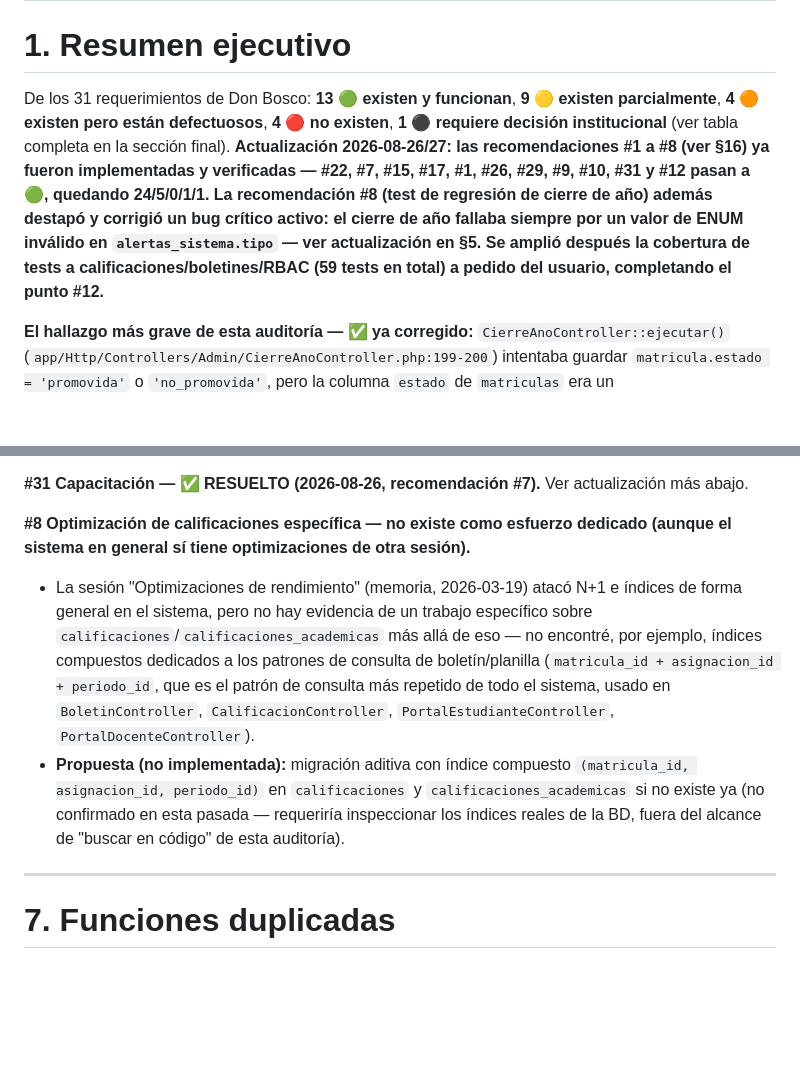
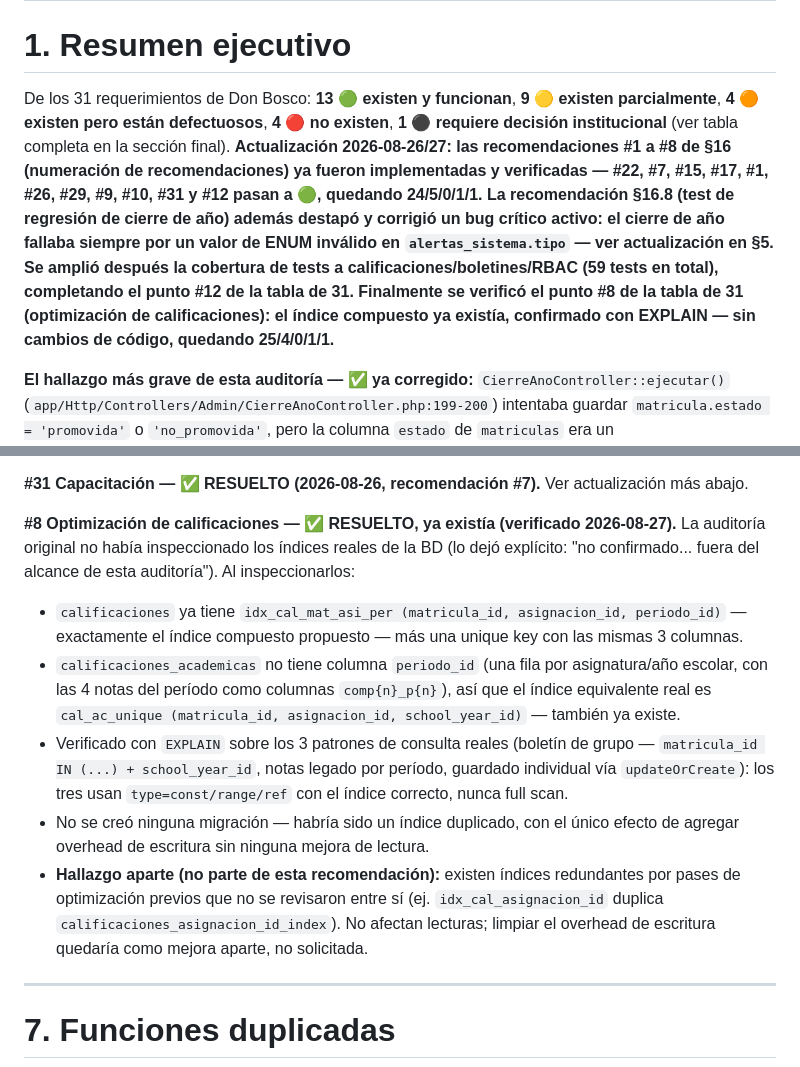
Before and after one commit to Adaury/ZuraEdu, a Markdown page: docs/AUDITORIA_DON_BOSCO_ZURAEDU.md, 2 parts joined by grey strips. Rendered like a GitHub page; blank space fills up the shorter version.

Commit message:
docs(auditoria): verificar que el índice compuesto de calificaciones ya existía
Recomendación #8 de docs/AUDITORIA_DON_BOSCO_ZURAEDU.md: antes de crear una
migración, se verificaron los índices reales de calificaciones y
calificaciones_academicas. El índice compuesto propuesto (matricula_id,
asignacion_id, periodo_id) ya existe en calificaciones (idx_cal_mat_asi_per
+ unique constraint); calificaciones_academicas no tiene periodo_id (una
fila por año escolar), y su equivalente real (cal_ac_unique) también ya
existe.

Verificado con EXPLAIN sobre los 3 patrones de consulta reales del sistema
(boletín de grupo, notas legado por período, guardado individual): los tres
usan el índice correcto (const/range/ref), sin full scans. No se creó
ninguna migración — habría sido un índice duplicado sin beneficio de
lectura y con overhead de escritura innecesario.

Sin cambios de código. Solo actualización de la documentación de la
auditoría.

Co-Authored-By: Claude Sonnet 5 <noreply@anthropic.com>
Claude-Session: https://claude.ai/code/session_011xKujffJm1NdtwgUXQChnF

```diff
--- a/docs/AUDITORIA_DON_BOSCO_ZURAEDU.md
+++ b/docs/AUDITORIA_DON_BOSCO_ZURAEDU.md
@@ -8,7 +8,7 @@
 
 # 1. Resumen ejecutivo
 
-De los 31 requerimientos de Don Bosco: **13 🟢 existen y funcionan**, **9 🟡 existen parcialmente**, **4 🟠 existen pero están defectuosos**, **4 🔴 no existen**, **1 ⚫ requiere decisión institucional** (ver tabla completa en la sección final). **Actualización 2026-08-26/27: las recomendaciones #1 a #8 (ver §16) ya fueron implementadas y verificadas — #22, #7, #15, #17, #1, #26, #29, #9, #10, #31 y #12 pasan a 🟢, quedando 24/5/0/1/1. La recomendación #8 (test de regresión de cierre de año) además destapó y corrigió un bug crítico activo: el cierre de año fallaba siempre por un valor de ENUM inválido en `alertas_sistema.tipo` — ver actualización en §5. Se amplió después la cobertura de tests a calificaciones/boletines/RBAC (59 tests en total) a pedido del usuario, completando el punto #12.**
+De los 31 requerimientos de Don Bosco: **13 🟢 existen y funcionan**, **9 🟡 existen parcialmente**, **4 🟠 existen pero están defectuosos**, **4 🔴 no existen**, **1 ⚫ requiere decisión institucional** (ver tabla completa en la sección final). **Actualización 2026-08-26/27: las recomendaciones #1 a #8 de §16 (numeración de recomendaciones) ya fueron implementadas y verificadas — #22, #7, #15, #17, #1, #26, #29, #9, #10, #31 y #12 pasan a 🟢, quedando 24/5/0/1/1. La recomendación §16.8 (test de regresión de cierre de año) además destapó y corrigió un bug crítico activo: el cierre de año fallaba siempre por un valor de ENUM inválido en `alertas_sistema.tipo` — ver actualización en §5. Se amplió después la cobertura de tests a calificaciones/boletines/RBAC (59 tests en total), completando el punto #12 de la tabla de 31. Finalmente se verificó el punto #8 de la tabla de 31 (optimización de calificaciones): el índice compuesto ya existía, confirmado con EXPLAIN — sin cambios de código, quedando 25/4/0/1/1.**
 
 **El hallazgo más grave de esta auditoría — ✅ ya corregido:** `CierreAnoController::ejecutar()` (`app/Http/Controllers/Admin/CierreAnoController.php:199-200`) intentaba guardar `matricula.estado = 'promovida'` o `'no_promovida'`, pero la columna `estado` de `matriculas` era un `ENUM('activa','retirada','transferida')` (`database/migrations/2026_03_17_000031_create_matriculas_table.php:18`) que nunca fue ampliado para aceptar esos dos valores, con la conexión MySQL en modo `strict => true` (`config/database.php:59`). El cierre de año escolar no podía persistir el resultado de la promoción de un estudiante sin fallar o corromper el dato — esto explicaba buena parte de las matrículas "sucias" que Don Bosco reporta al cruzar años. **Resuelto con la migración aditiva `2026_08_26_000001_add_promocion_states_to_matriculas_enum.php`** (ver actualización al final de §5).
 
@@ -210,9 +210,12 @@ Mismo patrón ya usado en `MatriculaController::store()`/`InscripcionController`
 
 **#31 Capacitación — ✅ RESUELTO (2026-08-26, recomendación #7).** Ver actualización más abajo.
 
-**#8 Optimización de calificaciones específica — no existe como esfuerzo dedicado (aunque el sistema en general sí tiene optimizaciones de otra sesión).**
-- La sesión "Optimizaciones de rendimiento" (memoria, 2026-03-19) atacó N+1 e índices de forma general en el sistema, pero no hay evidencia de un trabajo específico sobre `calificaciones`/`calificaciones_academicas` más allá de eso — no encontré, por ejemplo, índices compuestos dedicados a los patrones de consulta de boletín/planilla (`matricula_id + asignacion_id + periodo_id`, que es el patrón de consulta más repetido de todo el sistema, usado en `BoletinController`, `CalificacionController`, `PortalEstudianteController`, `PortalDocenteController`).
-- **Propuesta (no implementada):** migración aditiva con índice compuesto `(matricula_id, asignacion_id, periodo_id)` en `calificaciones` y `calificaciones_academicas` si no existe ya (no confirmado en esta pasada — requeriría inspeccionar los índices reales de la BD, fuera del alcance de "buscar en código" de esta auditoría).
+**#8 Optimización de calificaciones — ✅ RESUELTO, ya existía (verificado 2026-08-27).** La auditoría original no había inspeccionado los índices reales de la BD (lo dejó explícito: "no confirmado... fuera del alcance de esta auditoría"). Al inspeccionarlos:
+- `calificaciones` ya tiene `idx_cal_mat_asi_per (matricula_id, asignacion_id, periodo_id)` — exactamente el índice compuesto propuesto — más una unique key con las mismas 3 columnas.
+- `calificaciones_academicas` no tiene columna `periodo_id` (una fila por asignatura/año escolar, con las 4 notas del período como columnas `comp{n}_p{n}`), así que el índice equivalente real es `cal_ac_unique (matricula_id, asignacion_id, school_year_id)` — también ya existe.
+- Verificado con `EXPLAIN` sobre los 3 patrones de consulta reales (boletín de grupo — `matricula_id IN (...) + school_year_id`, notas legado por período, guardado individual vía `updateOrCreate`): los tres usan `type=const/range/ref` con el índice correcto, nunca full scan.
+- No se creó ninguna migración — habría sido un índice duplicado, con el único efecto de agregar overhead de escritura sin ninguna mejora de lectura.
+- **Hallazgo aparte (no parte de esta recomendación):** existen índices redundantes por pases de optimización previos que no se revisaron entre sí (ej. `idx_cal_asignacion_id` duplica `calificaciones_asignacion_id_index`). No afectan lecturas; limpiar el overhead de escritura quedaría como mejora aparte, no solicitada.
 
 ---
 
```
Also changed, not shown: other parts of docs/AUDITORIA_DON_BOSCO_ZURAEDU.md (+1 -1 lines).
